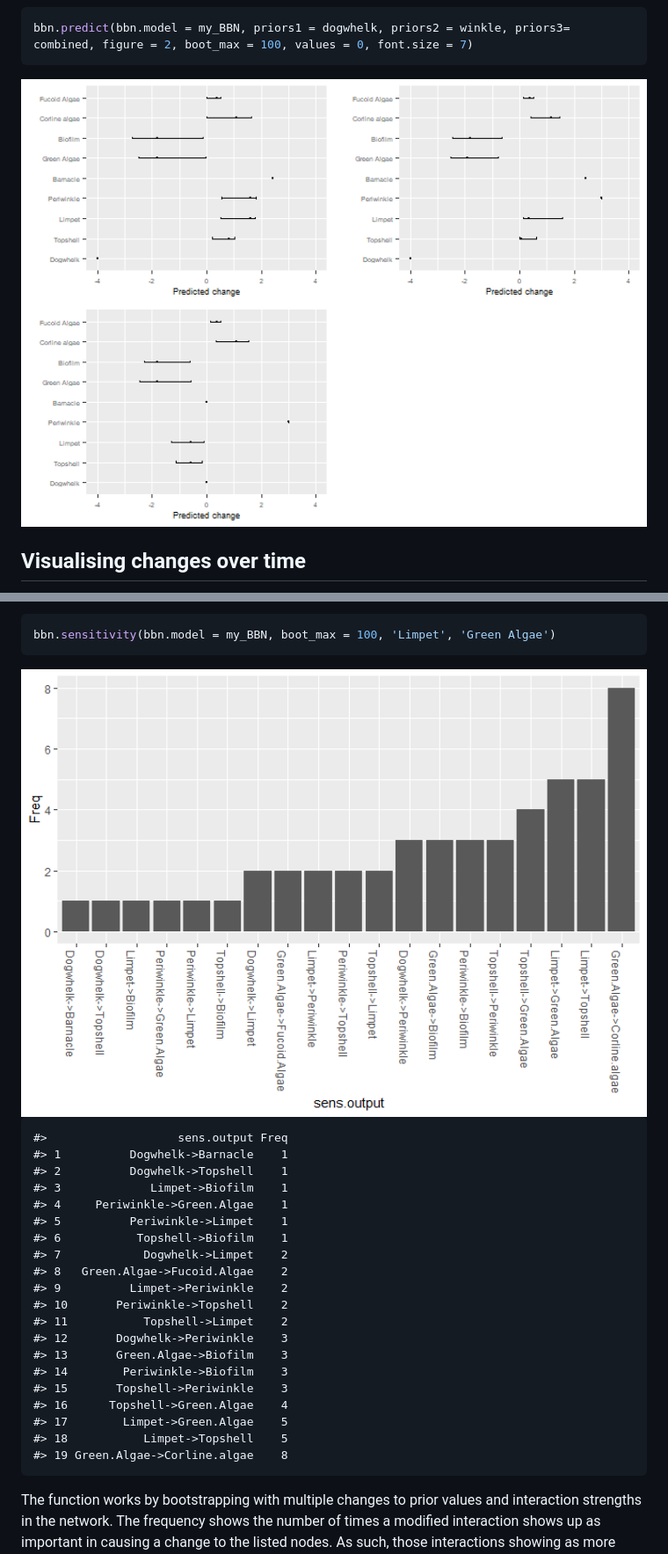
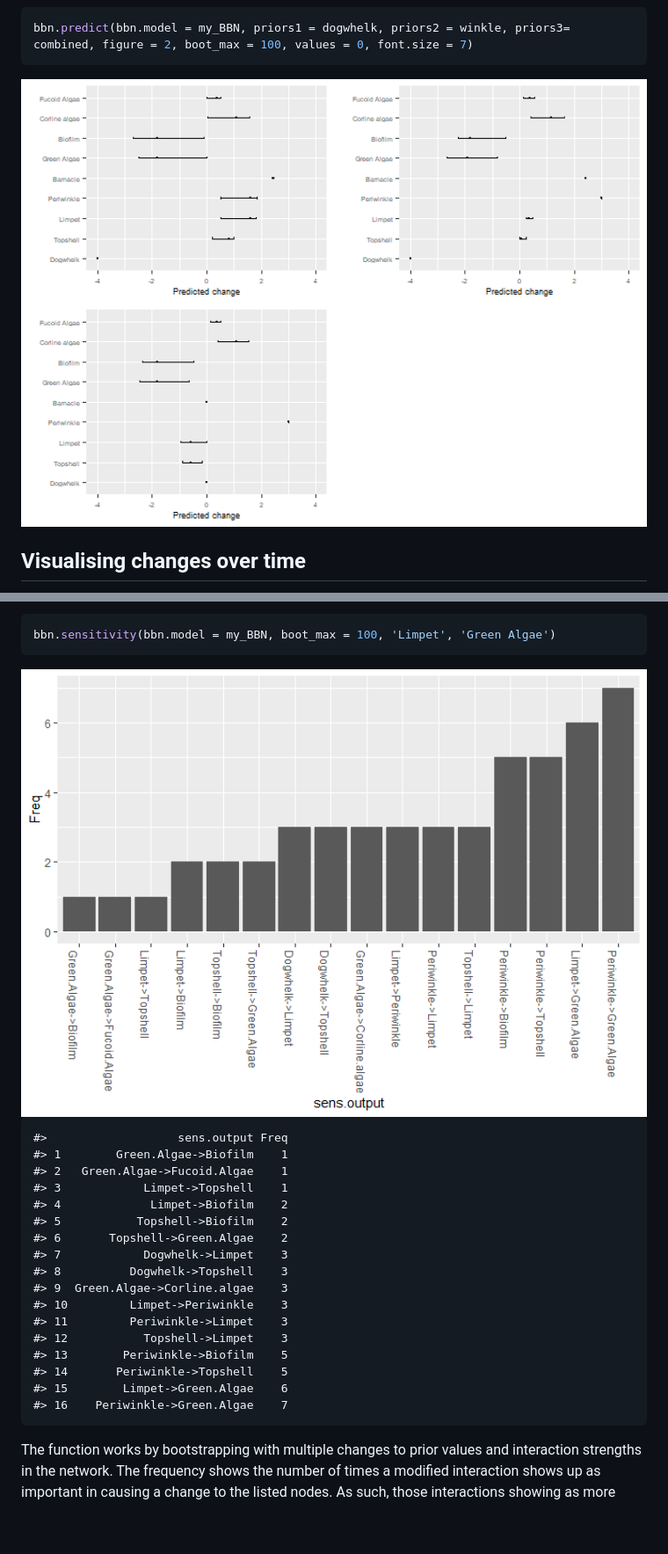
Before and after one commit to vda1r22/bbnet, a Markdown page: README.md, 2 parts joined by grey strips. Shown: that part at 88% size. Drawn GitHub-style; pictures changed too: man/figures/README-unnamed-chunk-5-1.png, man/figures/README-unnamed-chunk-8-1.png; blank space fills up the shorter version.

Commit message:
R v4.4 May 2024

```diff
--- a/README.md
+++ b/README.md
@@ -521,25 +520,22 @@ bbn.sensitivity(bbn.model = my_BBN, boot_max = 100, 'Limpet', 'Green Algae')
 <img src="man/figures/README-unnamed-chunk-8-1.png" width="100%" />
 
     #>                   sens.output Freq
-    #> 1          Dogwhelk->Barnacle    1
-    #> 2          Dogwhelk->Topshell    1
-    #> 3             Limpet->Biofilm    1
-    #> 4     Periwinkle->Green.Algae    1
-    #> 5          Periwinkle->Limpet    1
-    #> 6           Topshell->Biofilm    1
-    #> 7            Dogwhelk->Limpet    2
-    #> 8   Green.Algae->Fucoid.Algae    2
-    #> 9          Limpet->Periwinkle    2
-    #> 10       Periwinkle->Topshell    2
-    #> 11           Topshell->Limpet    2
-    #> 12       Dogwhelk->Periwinkle    3
-    #> 13       Green.Algae->Biofilm    3
-    #> 14        Periwinkle->Biofilm    3
-    #> 15       Topshell->Periwinkle    3
-    #> 16      Topshell->Green.Algae    4
-    #> 17        Limpet->Green.Algae    5
-    #> 18           Limpet->Topshell    5
-    #> 19 Green.Algae->Corline.algae    8
+    #> 1        Green.Algae->Biofilm    1
+    #> 2   Green.Algae->Fucoid.Algae    1
+    #> 3            Limpet->Topshell    1
+    #> 4             Limpet->Biofilm    2
+    #> 5           Topshell->Biofilm    2
+    #> 6       Topshell->Green.Algae    2
+    #> 7            Dogwhelk->Limpet    3
+    #> 8          Dogwhelk->Topshell    3
+    #> 9  Green.Algae->Corline.algae    3
+    #> 10         Limpet->Periwinkle    3
+    #> 11         Periwinkle->Limpet    3
+    #> 12           Topshell->Limpet    3
+    #> 13        Periwinkle->Biofilm    5
+    #> 14       Periwinkle->Topshell    5
+    #> 15        Limpet->Green.Algae    6
+    #> 16    Periwinkle->Green.Algae    7
 
 The function works by bootstrapping with multiple changes to prior
 values and interaction strengths in the network. The frequency shows the
```
Also changed, not shown: other parts of README.md (+0 -1 lines), man/figures/README-unnamed-chunk-10-3.png, 11 other files.
